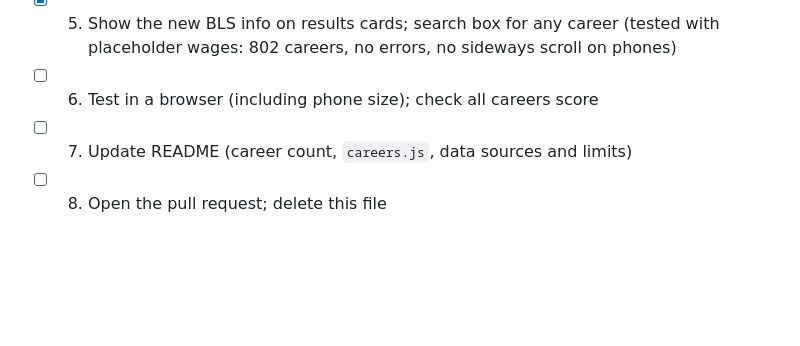
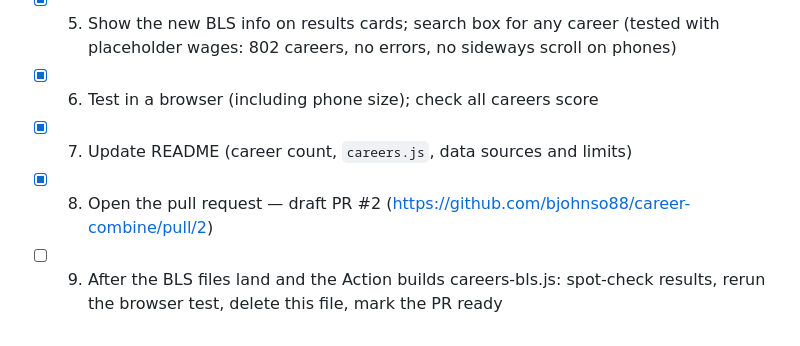
Before and after one commit to bjohnso88/career-combine, a Markdown page: BLS-MERGE-PLAN.md, the part around the change. Drawn GitHub-style; blank space fills up the shorter version.

Commit message:
Update working plan: draft PR open, waiting on BLS files
Co-Authored-By: Claude Opus 5.5 <noreply@anthropic.com>
Claude-Session: https://claude.ai/code/session_01NpDVsY2vixeMibAWGsUmjG

```diff
--- a/BLS-MERGE-PLAN.md
+++ b/BLS-MERGE-PLAN.md
@@ -68,6 +68,8 @@ Bix: "Ultimately I want as many jobs as there are to be options."
        to `source-data/bls/`, then the GitHub Action builds `careers-bls.js`
 - [x] 5. Show the new BLS info on results cards; search box for any career
        (tested with placeholder wages: 802 careers, no errors, no sideways scroll on phones)
-- [ ] 6. Test in a browser (including phone size); check all careers score
-- [ ] 7. Update README (career count, `careers.js`, data sources and limits)
-- [ ] 8. Open the pull request; delete this file
+- [x] 6. Test in a browser (including phone size); check all careers score
+- [x] 7. Update README (career count, `careers.js`, data sources and limits)
+- [x] 8. Open the pull request — draft PR #2 (https://github.com/bjohnso88/career-combine/pull/2)
+- [ ] 9. After the BLS files land and the Action builds careers-bls.js: spot-check
+       results, rerun the browser test, delete this file, mark the PR ready
```
